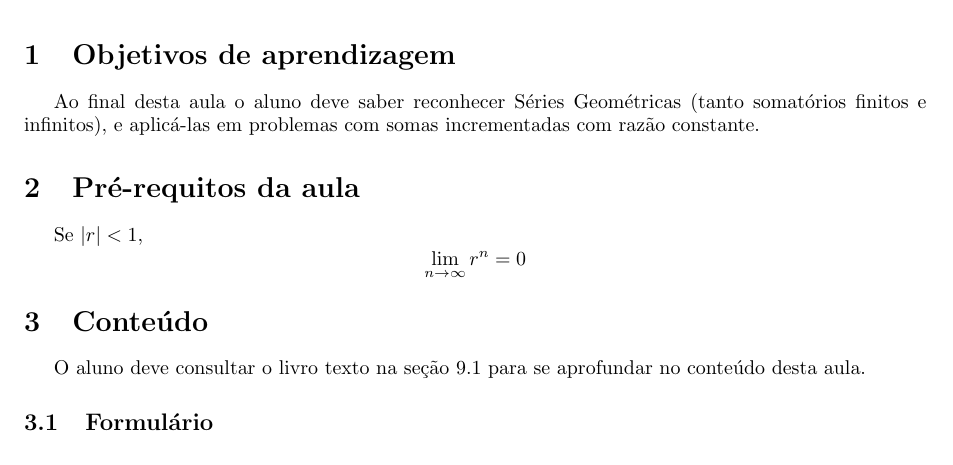
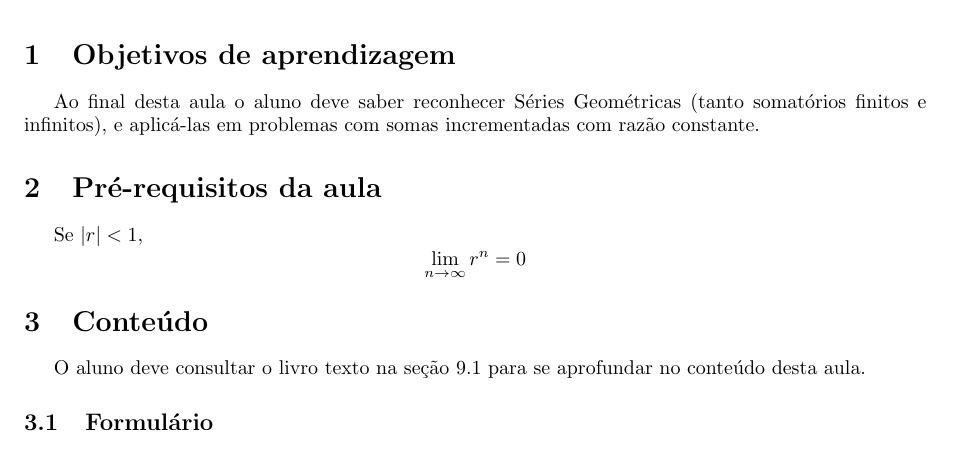
Before and after one commit to philsf/Series, a LaTeX document (Notas_de_aula/Series-Geometricas.tex): part of page 1 of 3, cut so that both start at the same text. Compiled offline with pdfLaTeX.

Commit message:
* Notas_de_aula/Series-Geometricas.tex: ispell

```diff
--- a/Notas_de_aula/Series-Geometricas.tex
+++ b/Notas_de_aula/Series-Geometricas.tex
@@ -96,7 +96,7 @@ Ao final desta aula o aluno deve saber reconhecer Séries Geométricas
 somas incrementadas com razão constante.
 
 
-\section{Pré-requitos da aula}
+\section{Pré-requisitos da aula}
 
 Se $|r|<1$,
 \begin{displaymath}
```
